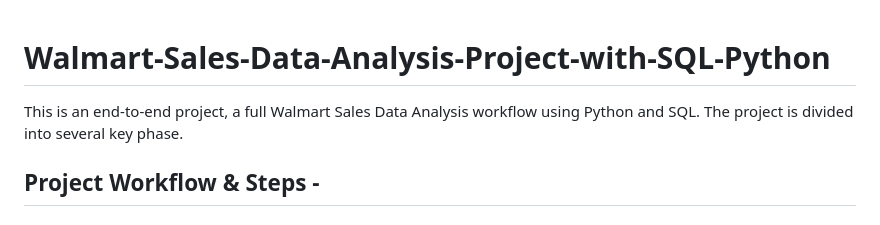
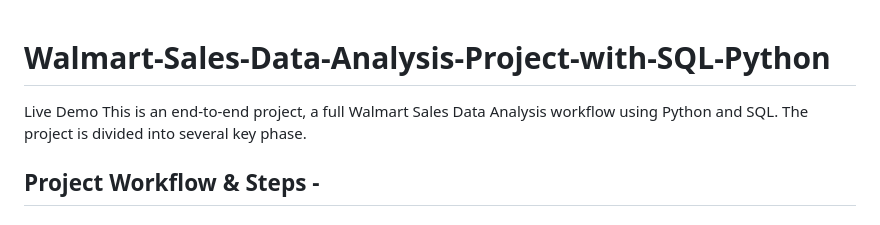
Before and after one commit to KhushiCharde/Walmart-SalesAnalysis-Project, a Markdown page: Readme.md, the part around the change. Drawn GitHub-style.

```diff
--- a/Readme.md
+++ b/Readme.md
@@ -1,5 +1,5 @@
 # Walmart-Sales-Data-Analysis-Project-with-SQL-Python
-
+Live Demo
 This is an end-to-end project, a full Walmart Sales Data Analysis workflow using Python and SQL. The project is divided into several key phase.
 
 
```
